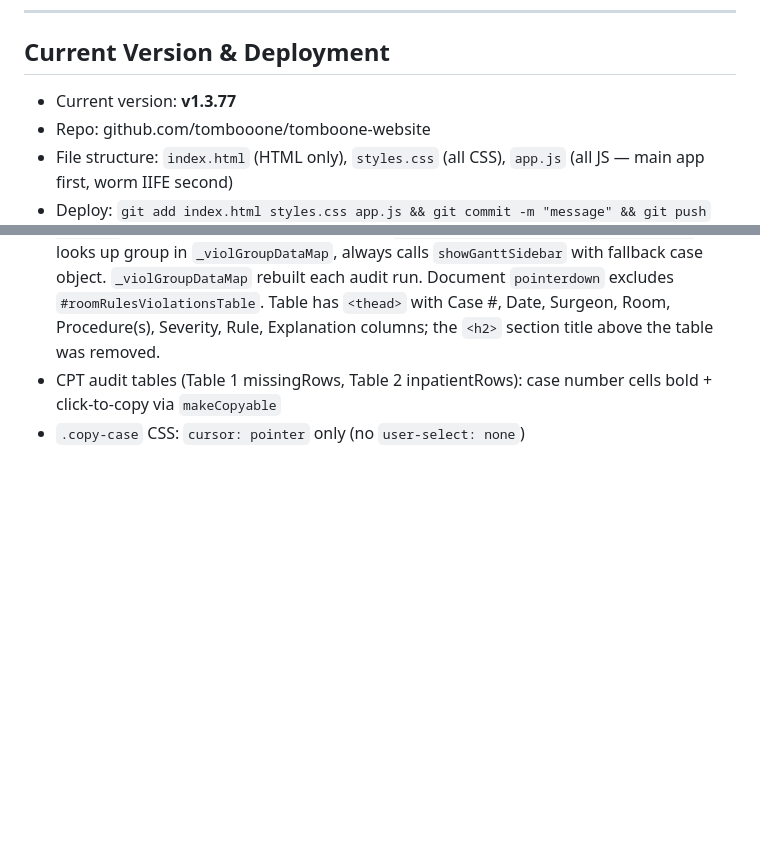
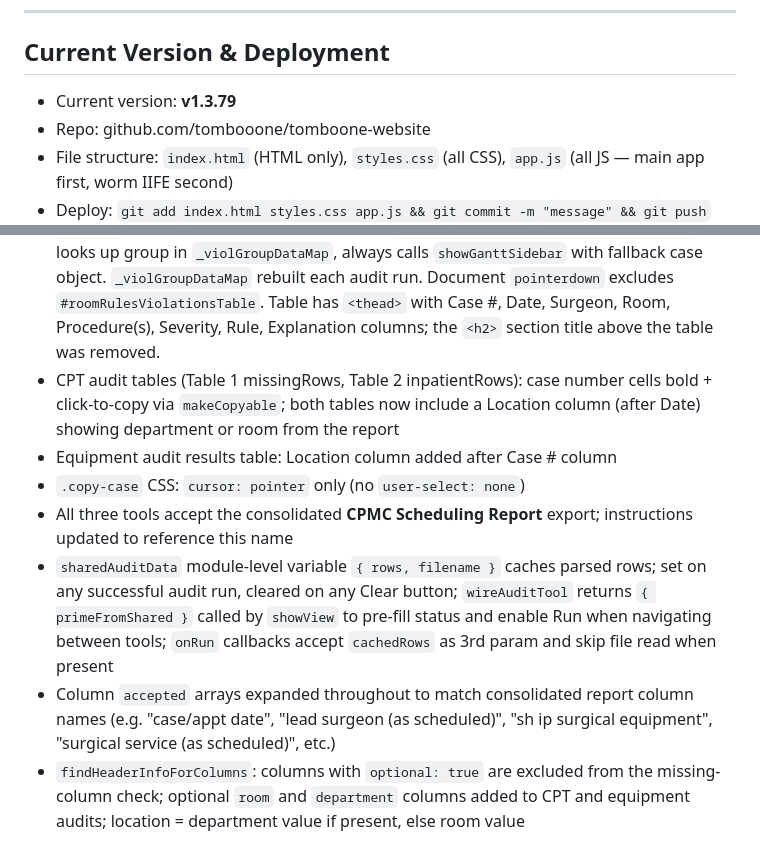
Before and after one commit to tombooone/tomboone-website, a Markdown page: CLAUDE_CONTEXT.md, 2 parts joined by grey strips. Rendered like a GitHub page; blank space fills up the shorter version.

Commit message:
Update CLAUDE_CONTEXT.md to v1.3.79
Co-Authored-By: Claude Sonnet 4.6 <noreply@anthropic.com>

```diff
--- a/CLAUDE_CONTEXT.md
+++ b/CLAUDE_CONTEXT.md
@@ -29,7 +29,7 @@ All four tools on the home screen are **live and complete**:
 
 ## Current Version & Deployment
 
-- Current version: **v1.3.77**
+- Current version: **v1.3.79**
 - Repo: github.com/tombooone/tomboone-website
 - File structure: `index.html` (HTML only), `styles.css` (all CSS), `app.js` (all JS — main app first, worm IIFE second)
 - Deploy: `git add index.html styles.css app.js && git commit -m "message" && git push`
@@ -319,5 +319,10 @@ Accessed via "How this works" button in Rule Management heading. Back button ret
 - Equipment audit case cell: bold case number at top (copyable via `makeCopyable`); "▶ Details" affordance below (flex row, arrow rotates 90° when expanded via `.expanded` class on the row); clicking case number copies (stopPropagation prevents row toggle)
 - Violations table: grouped by case number — one row per case, colored by highest severity (min tier); Severity column shows highest-tier badge; Rule column stacks `[T# badge] rule_label` per violation; Explanation column stacks explanation text; groups sorted by date → minTier → caseNumber; violations within each group sorted by tier ascending
 - Violations table Case # column: bold; no click-to-copy. Uses event delegation: ONE `click` listener on `roomRulesViolationsTable` (`<tbody>`). Each `<tr>` has `data-sort-date` and `data-case-num` attributes. Delegated handler uses `e.target.closest("tr[data-sort-date]")`, looks up group in `_violGroupDataMap`, always calls `showGanttSidebar` with fallback case object. `_violGroupDataMap` rebuilt each audit run. Document `pointerdown` excludes `#roomRulesViolationsTable`. Table has `<thead>` with Case #, Date, Surgeon, Room, Procedure(s), Severity, Rule, Explanation columns; the `<h2>` section title above the table was removed.
-- CPT audit tables (Table 1 missingRows, Table 2 inpatientRows): case number cells bold + click-to-copy via `makeCopyable`
+- CPT audit tables (Table 1 missingRows, Table 2 inpatientRows): case number cells bold + click-to-copy via `makeCopyable`; both tables now include a Location column (after Date) showing department or room from the report
+- Equipment audit results table: Location column added after Case # column
 - `.copy-case` CSS: `cursor: pointer` only (no `user-select: none`)
+- All three tools accept the consolidated **CPMC Scheduling Report** export; instructions updated to reference this name
+- `sharedAuditData` module-level variable `{ rows, filename }` caches parsed rows; set on any successful audit run, cleared on any Clear button; `wireAuditTool` returns `{ primeFromShared }` called by `showView` to pre-fill status and enable Run when navigating between tools; `onRun` callbacks accept `cachedRows` as 3rd param and skip file read when present
+- Column `accepted` arrays expanded throughout to match consolidated report column names (e.g. "case/appt date", "lead surgeon (as scheduled)", "sh ip surgical equipment", "surgical service (as scheduled)", etc.)
+- `findHeaderInfoForColumns`: columns with `optional: true` are excluded from the missing-column check; optional `room` and `department` columns added to CPT and equipment audits; location = department value if present, else room value
```
Also changed, not shown: other parts of CLAUDE_CONTEXT.md (+1 -1 lines).
